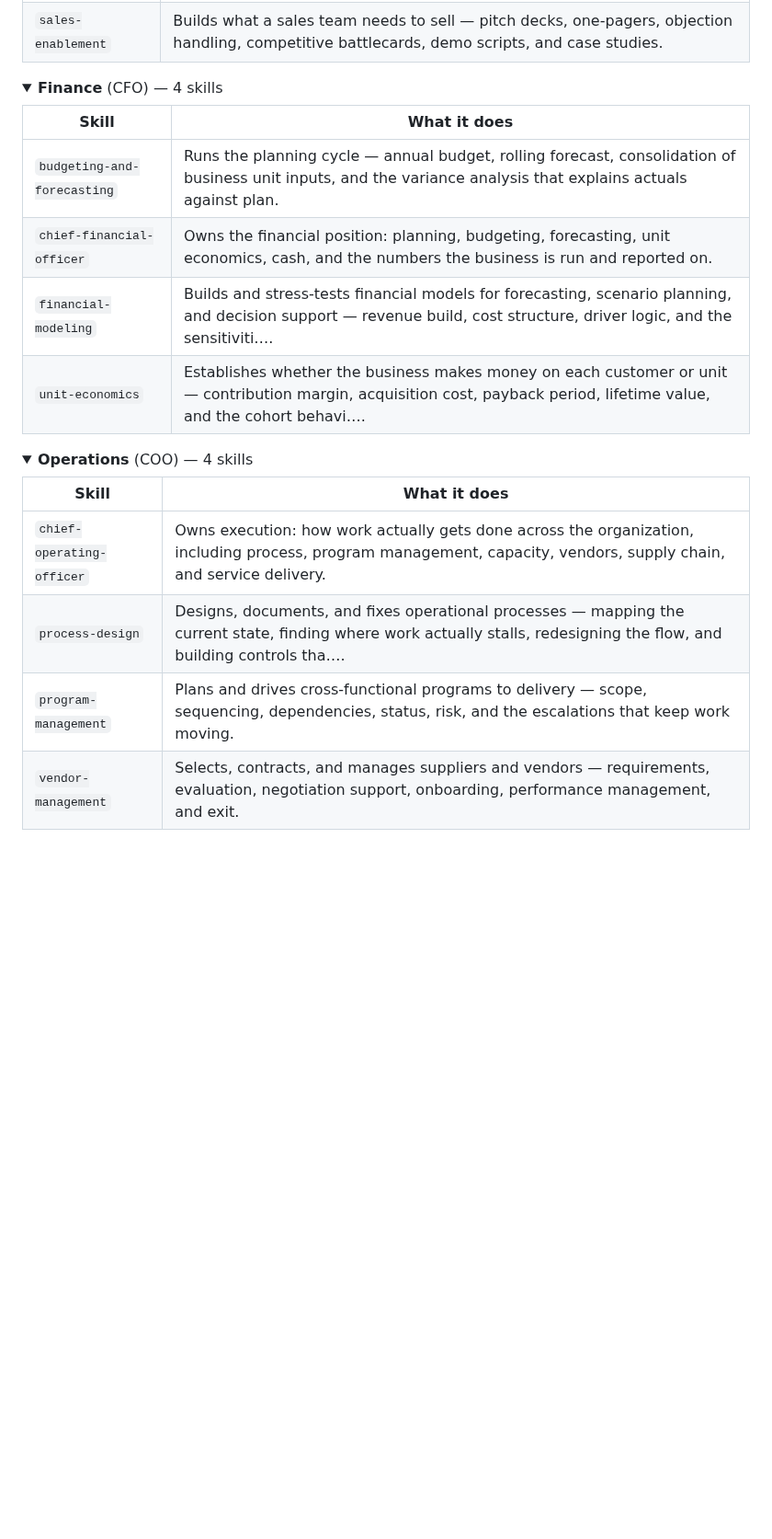
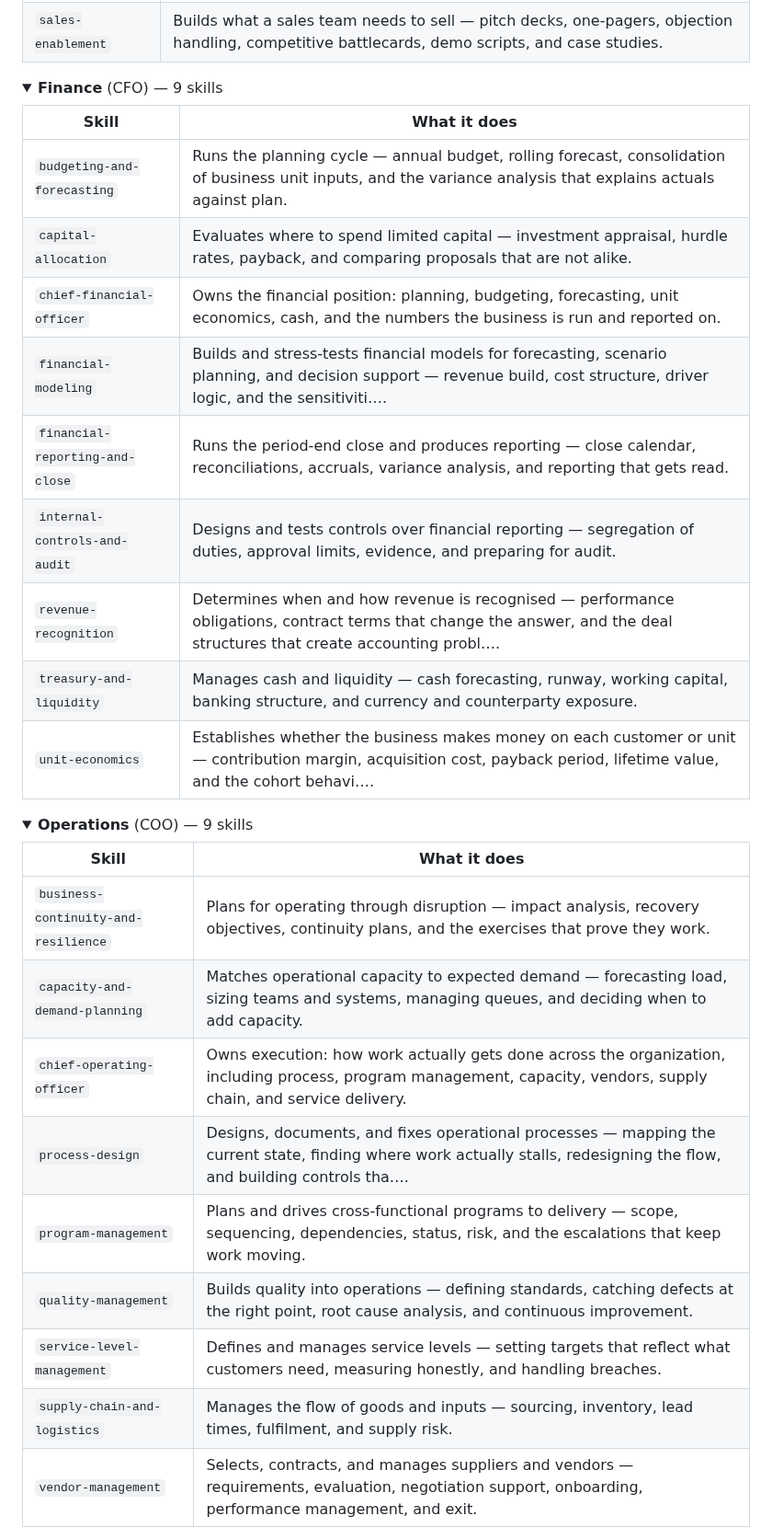
Before and after one commit to cbrock84/headcount, a Markdown page: README.md, the part around one of its changes. Shown at 92% size. GitHub-like rendering; folded sections open; blank space fills up the shorter version.

```diff
--- a/README.md
+++ b/README.md
@@ -176,25 +176,35 @@ to as a subagent with its own exclusive write surface.
 </details>
 
 <details>
-<summary><b>Finance</b> (CFO) — 4 skills</summary>
+<summary><b>Finance</b> (CFO) — 9 skills</summary>
 
 | Skill | What it does |
 |---|---|
 | `budgeting-and-forecasting` | Runs the planning cycle — annual budget, rolling forecast, consolidation of business unit inputs, and the variance analysis that explains actuals against plan. |
+| `capital-allocation` | Evaluates where to spend limited capital — investment appraisal, hurdle rates, payback, and comparing proposals that are not alike. |
 | `chief-financial-officer` | Owns the financial position: planning, budgeting, forecasting, unit economics, cash, and the numbers the business is run and reported on. |
 | `financial-modeling` | Builds and stress-tests financial models for forecasting, scenario planning, and decision support — revenue build, cost structure, driver logic, and the sensitiviti…. |
+| `financial-reporting-and-close` | Runs the period-end close and produces reporting — close calendar, reconciliations, accruals, variance analysis, and reporting that gets read. |
+| `internal-controls-and-audit` | Designs and tests controls over financial reporting — segregation of duties, approval limits, evidence, and preparing for audit. |
+| `revenue-recognition` | Determines when and how revenue is recognised — performance obligations, contract terms that change the answer, and the deal structures that create accounting probl…. |
+| `treasury-and-liquidity` | Manages cash and liquidity — cash forecasting, runway, working capital, banking structure, and currency and counterparty exposure. |
 | `unit-economics` | Establishes whether the business makes money on each customer or unit — contribution margin, acquisition cost, payback period, lifetime value, and the cohort behavi…. |
 
 </details>
 
 <details>
-<summary><b>Operations</b> (COO) — 4 skills</summary>
+<summary><b>Operations</b> (COO) — 9 skills</summary>
 
 | Skill | What it does |
 |---|---|
+| `business-continuity-and-resilience` | Plans for operating through disruption — impact analysis, recovery objectives, continuity plans, and the exercises that prove they work. |
+| `capacity-and-demand-planning` | Matches operational capacity to expected demand — forecasting load, sizing teams and systems, managing queues, and deciding when to add capacity. |
 | `chief-operating-officer` | Owns execution: how work actually gets done across the organization, including process, program management, capacity, vendors, supply chain, and service delivery. |
 | `process-design` | Designs, documents, and fixes operational processes — mapping the current state, finding where work actually stalls, redesigning the flow, and building controls tha…. |
 | `program-management` | Plans and drives cross-functional programs to delivery — scope, sequencing, dependencies, status, risk, and the escalations that keep work moving. |
+| `quality-management` | Builds quality into operations — defining standards, catching defects at the right point, root cause analysis, and continuous improvement. |
+| `service-level-management` | Defines and manages service levels — setting targets that reflect what customers need, measuring honestly, and handling breaches. |
+| `supply-chain-and-logistics` | Manages the flow of goods and inputs — sourcing, inventory, lead times, fulfilment, and supply risk. |
 | `vendor-management` | Selects, contracts, and manages suppliers and vendors — requirements, evaluation, negotiation support, onboarding, performance management, and exit. |
 
 </details>
```
Also changed, not shown: other parts of README.md (+8 -3 lines), docs/org-chart.md (+4 -4 lines), docs/assets/social-preview.png, 16 other files.
